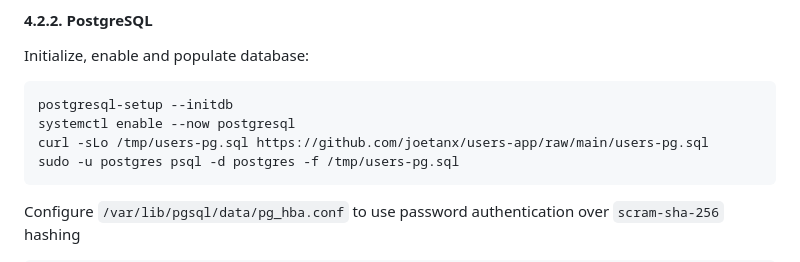
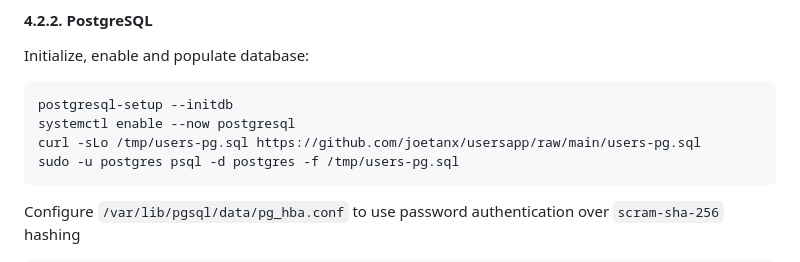
Before and after one commit to joetanx/usersapp, a Markdown page: README.md, the part around the change. Drawn GitHub-style.

````diff
--- a/README.md
+++ b/README.md
@@ -577,7 +577,7 @@ Initialize, enable and populate database:
 ```sh
 postgresql-setup --initdb
 systemctl enable --now postgresql
-curl -sLo /tmp/users-pg.sql https://github.com/joetanx/users-app/raw/main/users-pg.sql
+curl -sLo /tmp/users-pg.sql https://github.com/joetanx/usersapp/raw/main/users-pg.sql
 sudo -u postgres psql -d postgres -f /tmp/users-pg.sql
 ```
 
````
